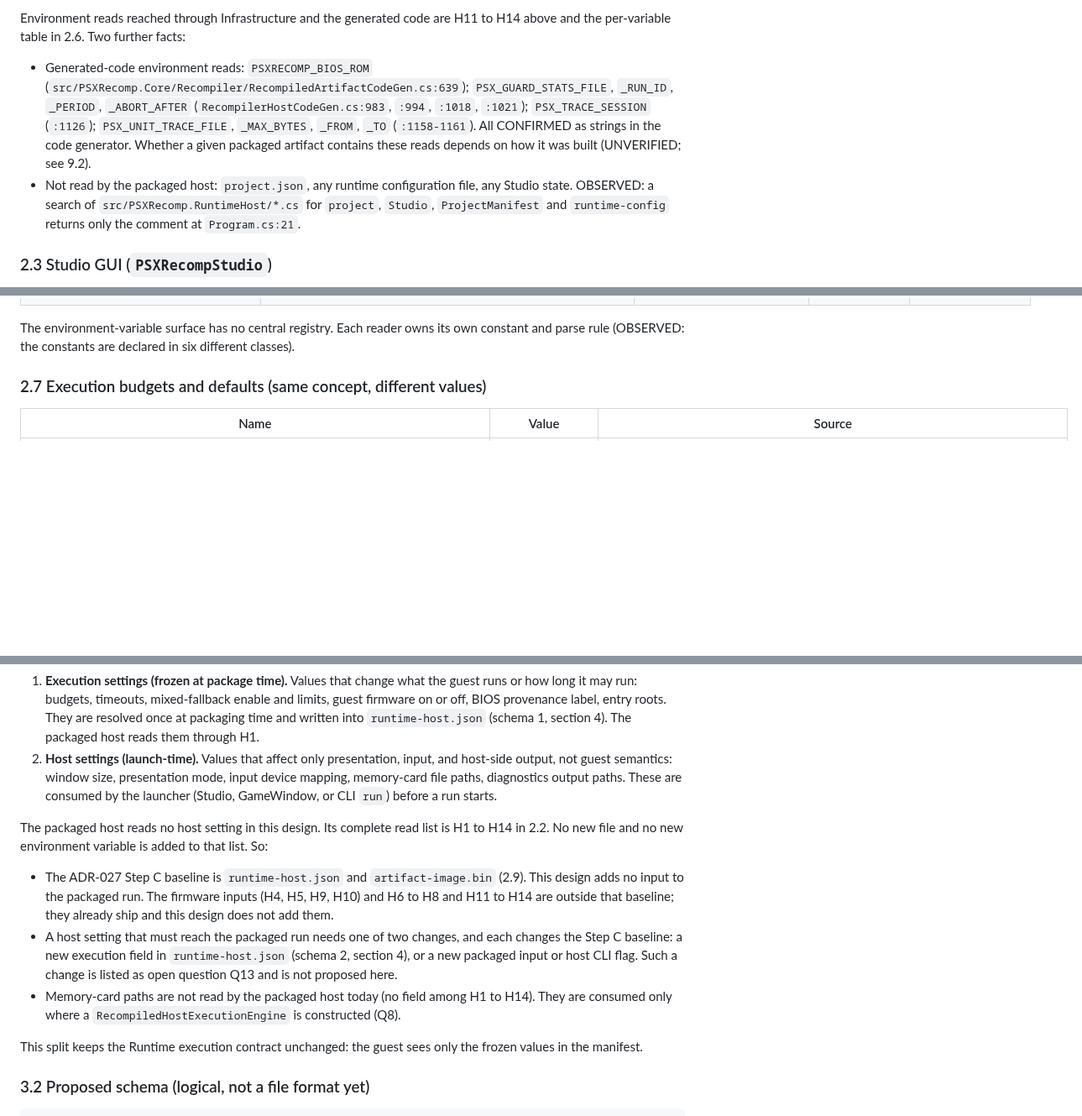
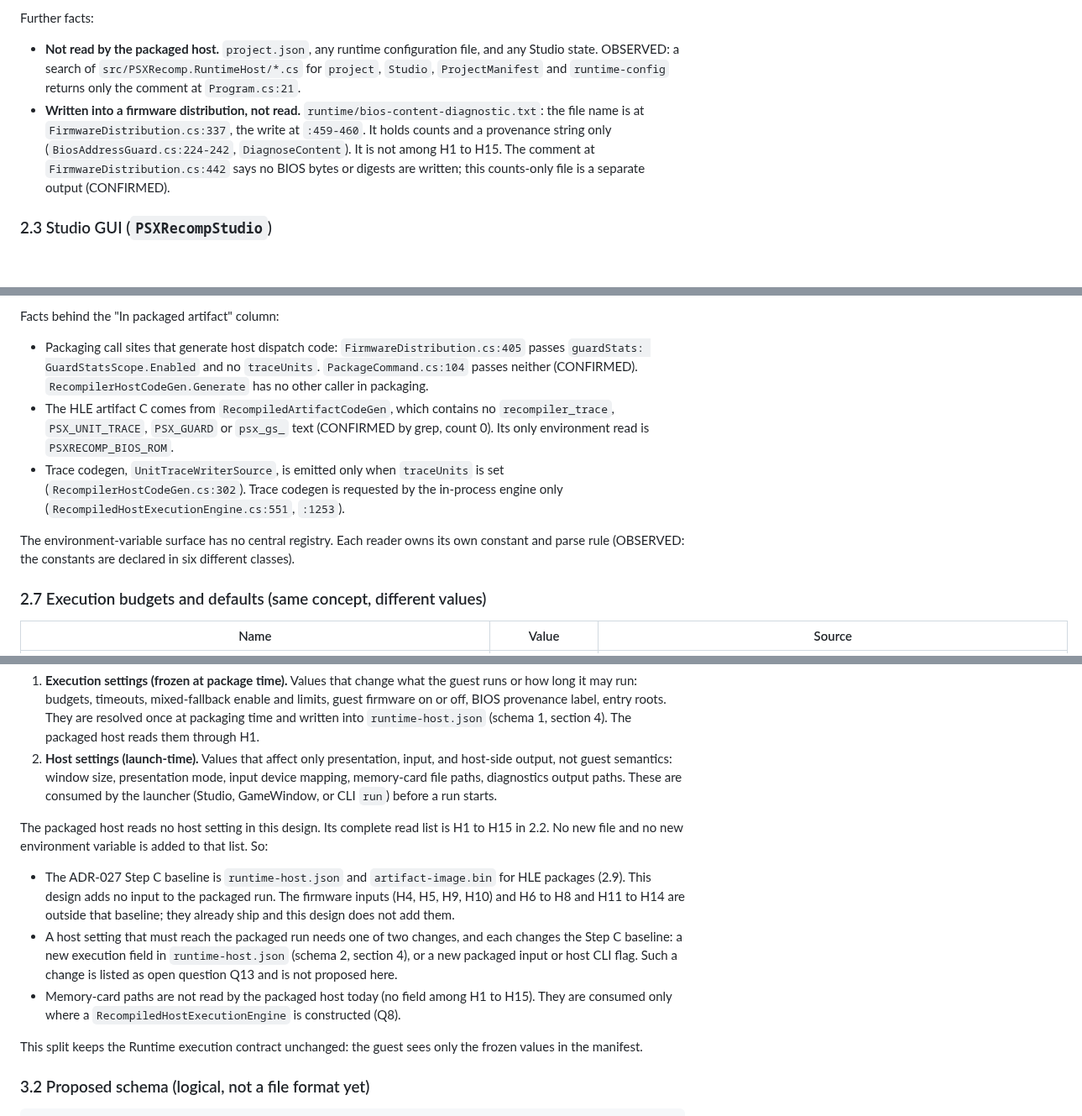
Before and after one commit to mao2009/PSXRecompStudio, a Markdown page: docs/design/issue-48-runtime-config.md, 3 parts joined by grey strips. Shown at 84% size. Drawn GitHub-style; blank space fills up the shorter version.

```diff
--- a/docs/design/issue-48-runtime-config.md
+++ b/docs/design/issue-48-runtime-config.md
@@ -94,8 +95,8 @@ The packaged host is the process a distribution launches. Its own documentation
 
-Environment reads reached through Infrastructure and the generated code are H11 to H14 above and the per-variable table in 2.6. Two further facts:
+Further facts:
 
-- Generated-code environment reads: `PSXRECOMP_BIOS_ROM` (`src/PSXRecomp.Core/Recompiler/RecompiledArtifactCodeGen.cs:639`); `PSX_GUARD_STATS_FILE`, `_RUN_ID`, `_PERIOD`, `_ABORT_AFTER` (`RecompilerHostCodeGen.cs:983`, `:994`, `:1018`, `:1021`); `PSX_TRACE_SESSION` (`:1126`); `PSX_UNIT_TRACE_FILE`, `_MAX_BYTES`, `_FROM`, `_TO` (`:1158-1161`). All CONFIRMED as strings in the code generator. Whether a given packaged artifact contains these reads depends on how it was built (UNVERIFIED; see 9.2).
-- Not read by the packaged host: `project.json`, any runtime configuration file, any Studio state. OBSERVED: a search of `src/PSXRecomp.RuntimeHost/*.cs` for `project`, `Studio`, `ProjectManifest` and `runtime-config` returns only the comment at `Program.cs:21`.
+- **Not read by the packaged host.** `project.json`, any runtime configuration file, and any Studio state. OBSERVED: a search of `src/PSXRecomp.RuntimeHost/*.cs` for `project`, `Studio`, `ProjectManifest` and `runtime-config` returns only the comment at `Program.cs:21`.
+- **Written into a firmware distribution, not read.** `runtime/bios-content-diagnostic.txt`: the file name is at `FirmwareDistribution.cs:337`, the write at `:459-460`. It holds counts and a provenance string only (`BiosAddressGuard.cs:224-242`, `DiagnoseContent`). It is not among H1 to H15. The comment at `FirmwareDistribution.cs:442` says no BIOS bytes or digests are written; this counts-only file is a separate output (CONFIRMED).
 
 ### 2.3 Studio GUI (`PSXRecompStudio`)
 
@@ -155,3 +162,8 @@ The "Run-affecting" column answers whether the variable can change what the gues
+Facts behind the "In packaged artifact" column:
+
+- Packaging call sites that generate host dispatch code: `FirmwareDistribution.cs:405` passes `guardStats: GuardStatsScope.Enabled` and no `traceUnits`. `PackageCommand.cs:104` passes neither (CONFIRMED). `RecompilerHostCodeGen.Generate` has no other caller in packaging.
+- The HLE artifact C comes from `RecompiledArtifactCodeGen`, which contains no `recompiler_trace`, `PSX_UNIT_TRACE`, `PSX_GUARD` or `psx_gs_` text (CONFIRMED by grep, count 0). Its only environment read is `PSXRECOMP_BIOS_ROM`.
+- Trace codegen, `UnitTraceWriterSource`, is emitted only when `traceUnits` is set (`RecompilerHostCodeGen.cs:302`). Trace codegen is requested by the in-process engine only (`RecompiledHostExecutionEngine.cs:551`, `:1253`).
 
 The environment-variable surface has no central registry. Each reader owns its own constant and parse rule (OBSERVED: the constants are declared in six different classes).
 
@@ -205,11 +217,11 @@ The schema separates two kinds of value, because they have different lifetimes a
 1. **Execution settings (frozen at package time).** Values that change what the guest runs or how long it may run: budgets, timeouts, mixed-fallback enable and limits, guest firmware on or off, BIOS provenance label, entry roots. They are resolved once at packaging time and written into `runtime-host.json` (schema 1, section 4). The packaged host reads them through H1.
 2. **Host settings (launch-time).** Values that affect only presentation, input, and host-side output, not guest semantics: window size, presentation mode, input device mapping, memory-card file paths, diagnostics output paths. These are consumed by the launcher (Studio, GameWindow, or CLI `run`) before a run starts.
 
-The packaged host reads no host setting in this design. Its complete read list is H1 to H14 in 2.2. No new file and no new environment variable is added to that list. So:
+The packaged host reads no host setting in this design. Its complete read list is H1 to H15 in 2.2. No new file and no new environment variable is added to that list. So:
 
-- The ADR-027 Step C baseline is `runtime-host.json` and `artifact-image.bin` (2.9). This design adds no input to the packaged run. The firmware inputs (H4, H5, H9, H10) and H6 to H8 and H11 to H14 are outside that baseline; they already ship and this design does not add them.
+- The ADR-027 Step C baseline is `runtime-host.json` and `artifact-image.bin` for HLE packages (2.9). This design adds no input to the packaged run. The firmware inputs (H4, H5, H9, H10) and H6 to H8 and H11 to H14 are outside that baseline; they already ship and this design does not add them.
 - A host setting that must reach the packaged run needs one of two changes, and each changes the Step C baseline: a new execution field in `runtime-host.json` (schema 2, section 4), or a new packaged input or host CLI flag. Such a change is listed as open question Q13 and is not proposed here.
-- Memory-card paths are not read by the packaged host today (no field among H1 to H14). They are consumed only where a `RecompiledHostExecutionEngine` is constructed (Q8).
+- Memory-card paths are not read by the packaged host today (no field among H1 to H15). They are consumed only where a `RecompiledHostExecutionEngine` is constructed (Q8).
 
 This split keeps the Runtime execution contract unchanged: the guest sees only the frozen values in the manifest.
 
```
Also changed, not shown: other parts of docs/design/issue-48-runtime-config.md (+55 -47 lines).
